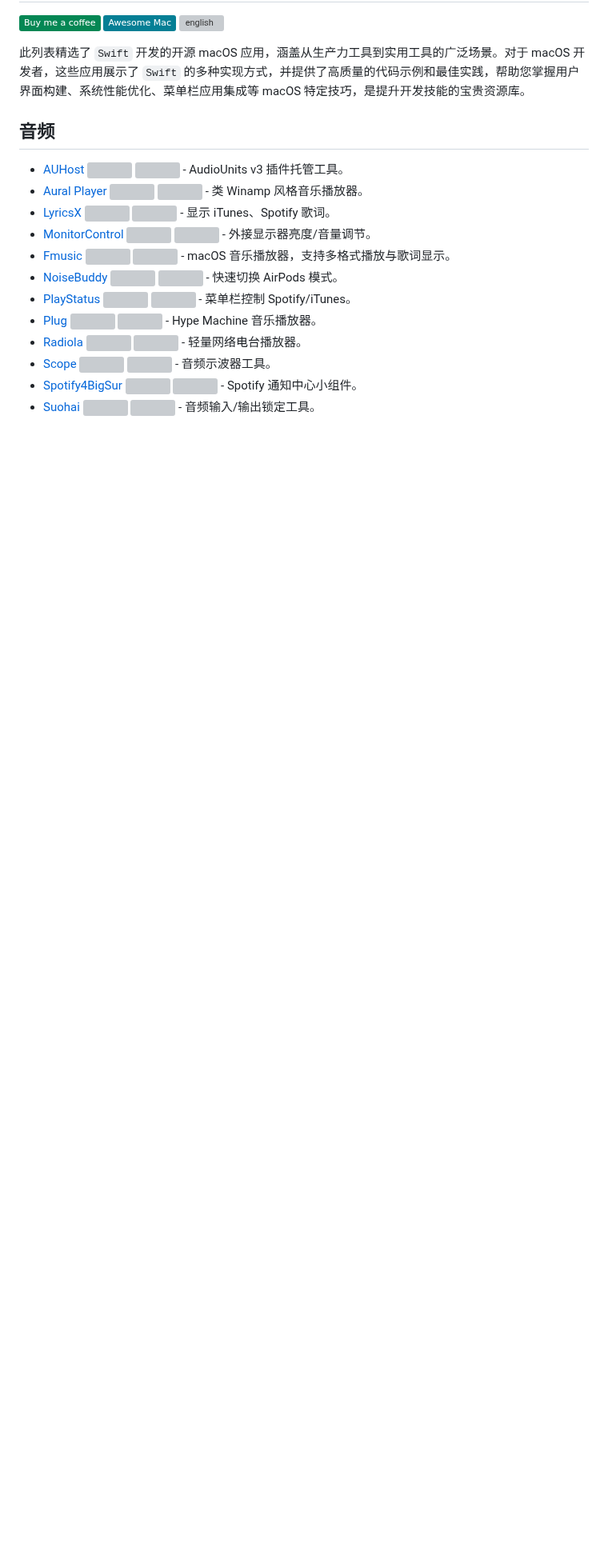
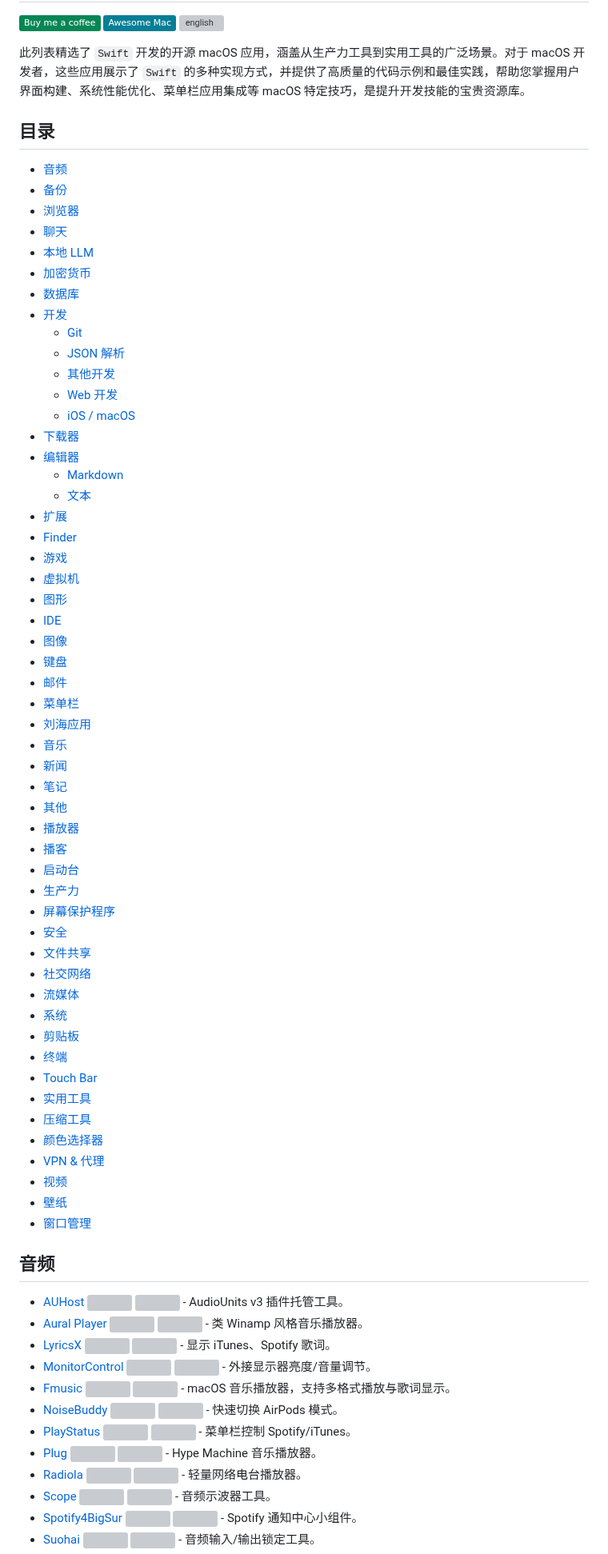
Before and after one commit to jaywcjlove/awesome-swift-macos-apps, a Markdown page: README.zh.md, the part around one of its changes. Shown at 80% size. Drawn GitHub-style; badges without logos; blank space fills up the shorter version; grey boxes are pictures that could not be loaded.

```diff
--- a/README.zh.md
+++ b/README.zh.md
@@ -43,3 +43,60 @@
 [![english](https://jaywcjlove.github.io/sb/lang/english.svg)](README.md)
 
 此列表精选了 `Swift` 开发的开源 macOS 应用，涵盖从生产力工具到实用工具的广泛场景。对于 macOS 开发者，这些应用展示了 `Swift` 的多种实现方式，并提供了高质量的代码示例和最佳实践，帮助您掌握用户界面构建、系统性能优化、菜单栏应用集成等 macOS 特定技巧，是提升开发技能的宝贵资源库。
+
+<!--idoc:ignore:start-->
+## 目录
+
+- [音频](#音频)
+- [备份](#备份)
+- [浏览器](#浏览器)
+- [聊天](#聊天)
+- [本地 LLM](#本地-llm)
+- [加密货币](#加密货币)
+- [数据库](#数据库)
+- [开发](#开发)
+  - [Git](#git)
+  - [JSON 解析](#json-解析)
+  - [其他开发](#其他开发)
+  - [Web 开发](#web-开发)
+  - [iOS / macOS](#ios--macos)
+- [下载器](#下载器)
+- [编辑器](#编辑器)
+  - [Markdown](#markdown)
+  - [文本](#文本)
+- [扩展](#扩展)
+- [Finder](#finder)
+- [游戏](#游戏)
+- [虚拟机](#虚拟机)
+- [图形](#图形)
+- [IDE](#ide)
+- [图像](#图像)
+- [键盘](#键盘)
+- [邮件](#邮件)
+- [菜单栏](#菜单栏)
+- [刘海应用](#刘海应用)
+- [音乐](#音乐)
+- [新闻](#新闻)
+- [笔记](#笔记)
+- [其他](#其他)
+- [播放器](#播放器)
+- [播客](#播客)
+- [启动台](#启动台)
+- [生产力](#生产力)
+- [屏幕保护程序](#屏幕保护程序)
+- [安全](#安全)
+- [文件共享](#文件共享)
+- [社交网络](#社交网络)
+- [流媒体](#流媒体)
+- [系统](#系统)
+- [剪贴板](#剪贴板)
+- [终端](#终端)
+- [Touch Bar](#touch-bar)
+- [实用工具](#实用工具)
+- [压缩工具](#压缩工具)
+- [颜色选择器](#颜色选择器)
+- [VPN & 代理](#vpn--代理)
+- [视频](#视频)
+- [壁纸](#壁纸)
+- [窗口管理](#窗口管理)
+
```
Also changed, not shown: other parts of README.zh.md (+3 -5 lines), README.md (+60 -5 lines).
